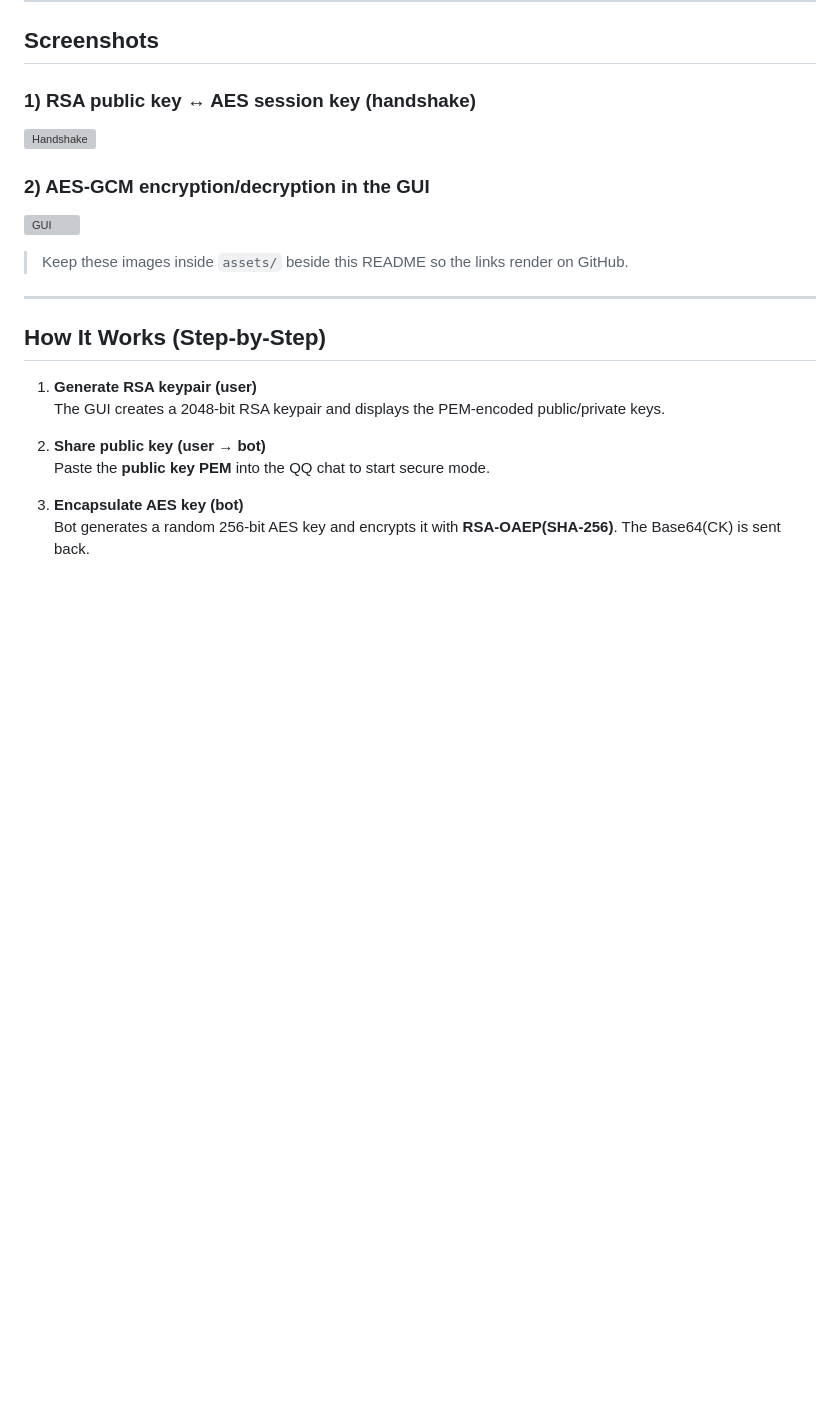
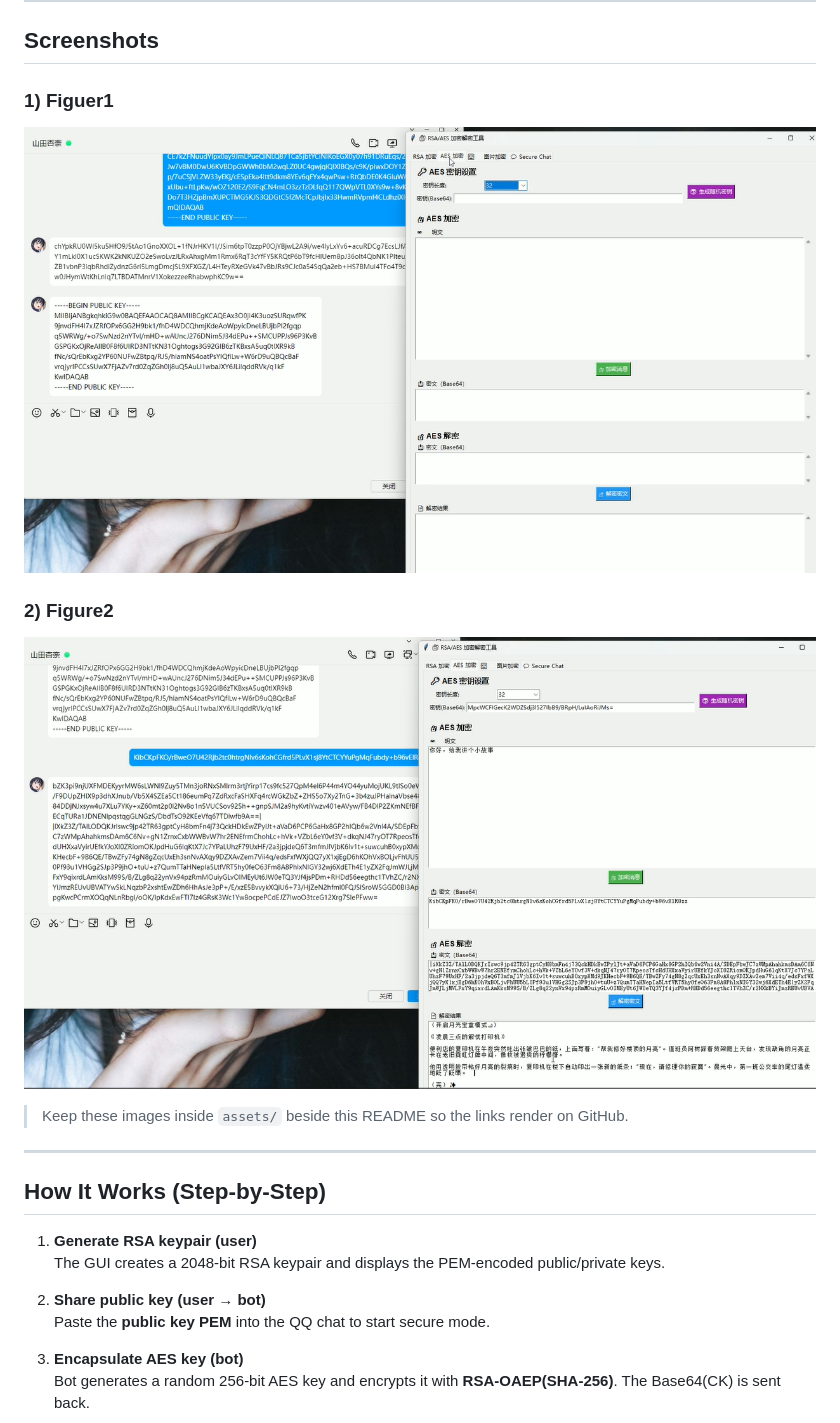
Before and after one commit to EnzoYeez/AI-Chatbot-Based-on-RSA-and-AES-Encryption-Process, a Markdown page: README.md, the part around the change. Rendered like a GitHub page; blank space fills up the shorter version; grey boxes are pictures that could not be loaded.

```diff
--- a/README.md
+++ b/README.md
@@ -34,11 +34,11 @@ The system is implemented as **four cooperating modules**:
 
 ## Screenshots
 
-### 1) RSA public key ↔ AES session key (handshake)
-![Handshake](assets/screenshot-handshake.png)
+### 1) Figuer1
+![Handshake](figures/图片1.png)
 
-### 2) AES‑GCM encryption/decryption in the GUI
-![GUI](assets/screenshot-gui.png)
+### 2) Figure2
+![GUI](figures/图片2.png)
 
 > Keep these images inside `assets/` beside this README so the links render on GitHub.
 
```
